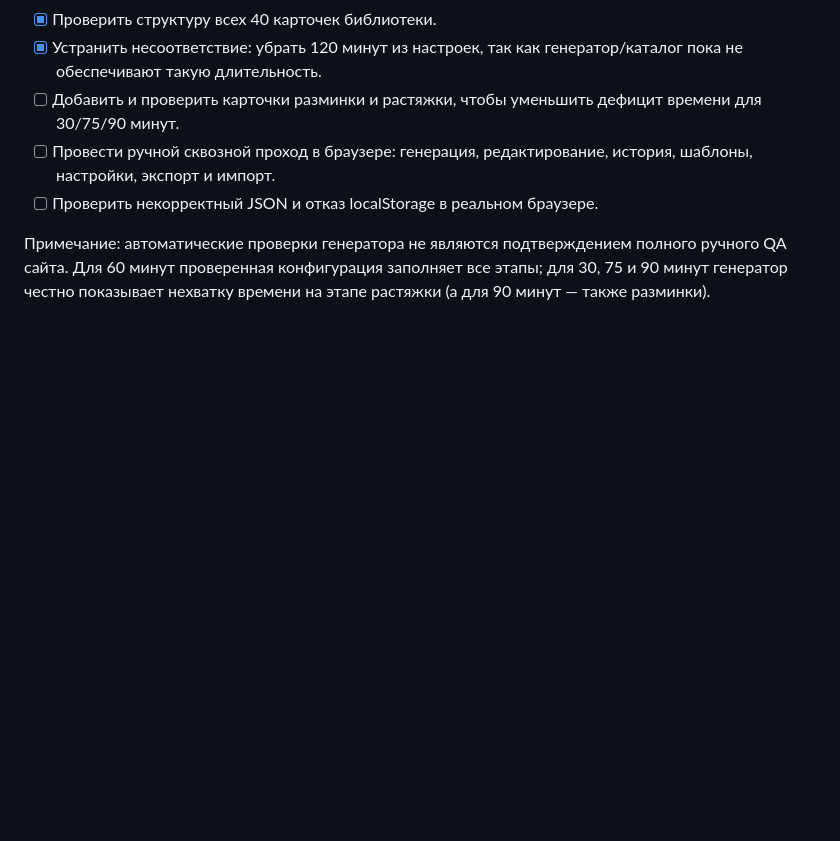
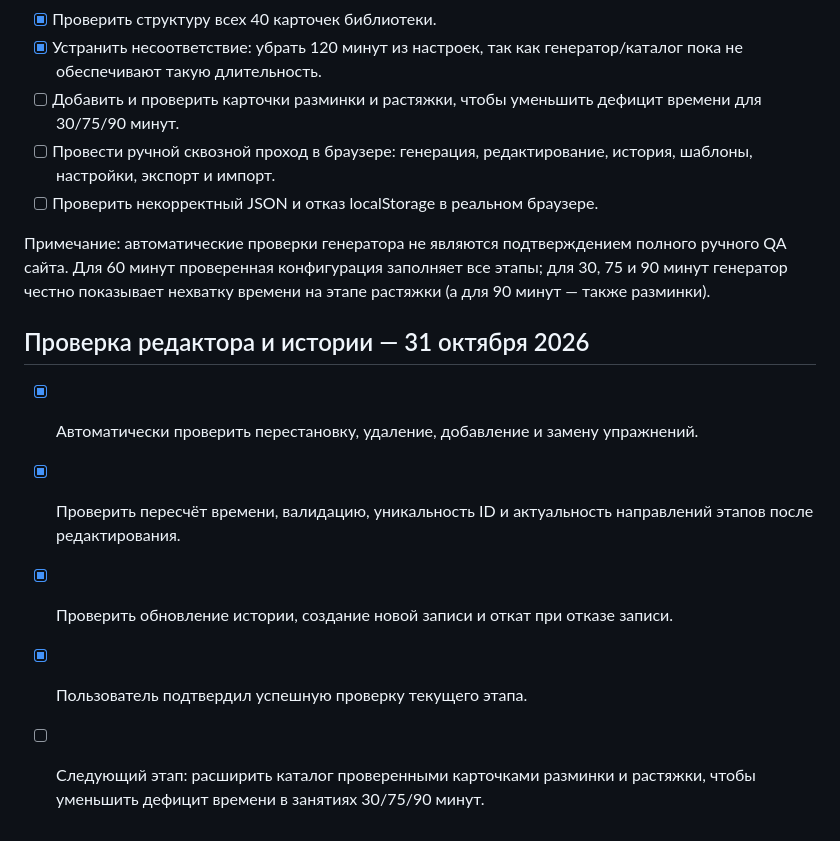
Before and after one commit to daooda985-blip/pilates-emoveo, a Markdown page: docs/ROADMAP.md, the part around the change. Rendered like a GitHub page; blank space fills up the shorter version.

Commit message:
Record editor regression tests and next library task

```diff
--- a/docs/ROADMAP.md
+++ b/docs/ROADMAP.md
@@ -97,3 +97,12 @@
 - [ ] Проверить некорректный JSON и отказ localStorage в реальном браузере.
 
 Примечание: автоматические проверки генератора не являются подтверждением полного ручного QA сайта. Для 60 минут проверенная конфигурация заполняет все этапы; для 30, 75 и 90 минут генератор честно показывает нехватку времени на этапе растяжки (а для 90 минут — также разминки).
+
+
+## Проверка редактора и истории — 31 октября 2026
+
+- [x] Автоматически проверить перестановку, удаление, добавление и замену упражнений.
+- [x] Проверить пересчёт времени, валидацию, уникальность ID и актуальность направлений этапов после редактирования.
+- [x] Проверить обновление истории, создание новой записи и откат при отказе записи.
+- [x] Пользователь подтвердил успешную проверку текущего этапа.
+- [ ] Следующий этап: расширить каталог проверенными карточками разминки и растяжки, чтобы уменьшить дефицит времени в занятиях 30/75/90 минут.
```
